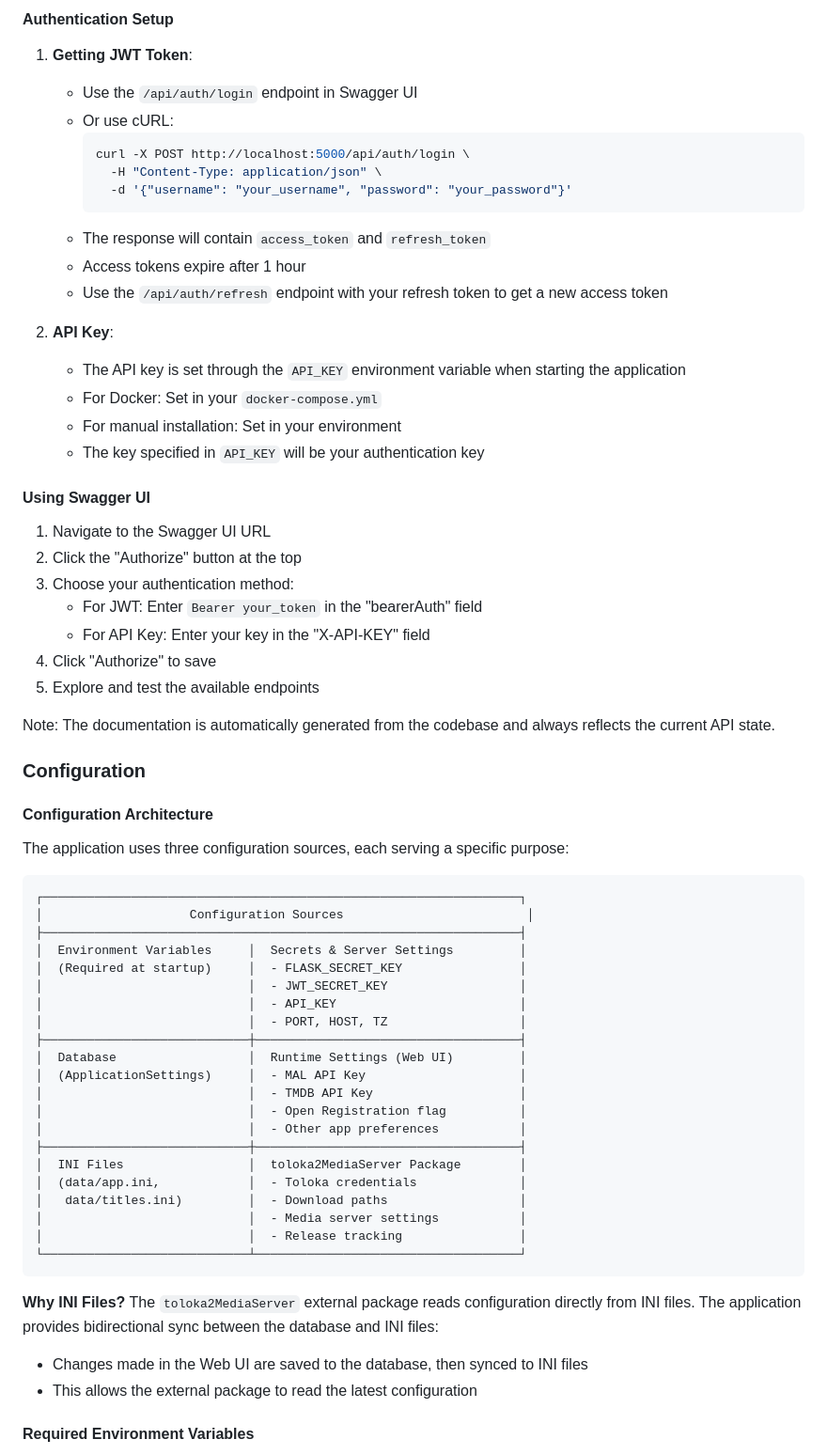
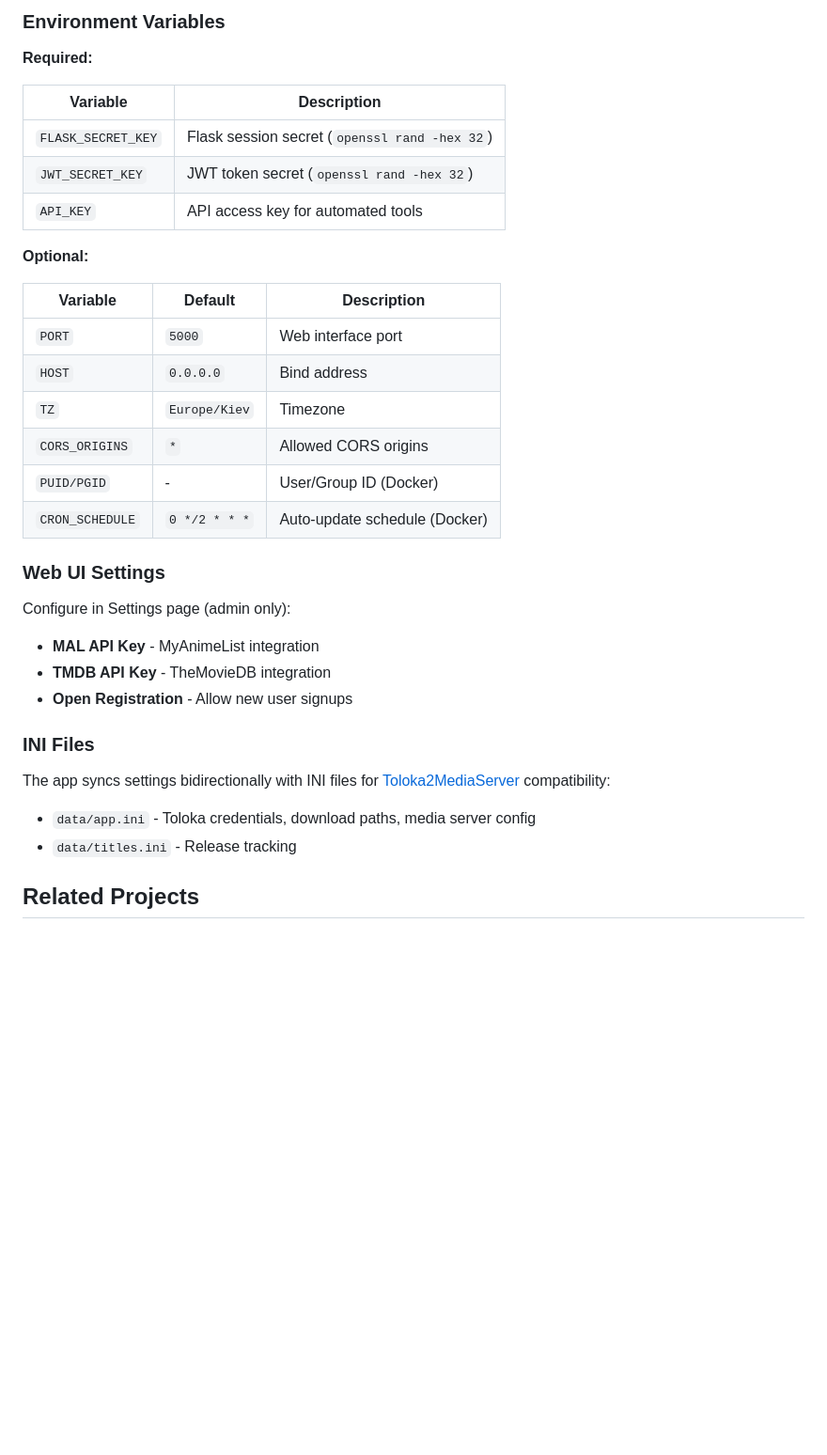
Before and after one commit to maksii/Toloka2Web, a Markdown page: README.md, the part around one of its changes. Shown at 94% size. GitHub-like rendering; blank space fills up the shorter version.

````diff
--- a/README.md
+++ b/README.md
@@ -164,68 +122,37 @@ The API documentation is available through Swagger UI, which provides an interac
 
-#### Authentication Setup
-1. **Getting JWT Token**:
-   - Use the `/api/auth/login` endpoint in Swagger UI
-   - Or use cURL:
-     ```bash
-     curl -X POST http://localhost:5000/api/auth/login \
-       -H "Content-Type: application/json" \
-       -d '{"username": "your_username", "password": "your_password"}'
-     ```
-   - The response will contain `access_token` and `refresh_token`
-   - Access tokens expire after 1 hour
-   - Use the `/api/auth/refresh` endpoint with your refresh token to get a new access token
+### Environment Variables
 
-2. **API Key**:
-   - The API key is set through the `API_KEY` environment variable when starting the application
-   - For Docker: Set in your `docker-compose.yml`
-   - For manual installation: Set in your environment
-   - The key specified in `API_KEY` will be your authentication key
+**Required:**
 
-#### Using Swagger UI
-1. Navigate to the Swagger UI URL
-2. Click the "Authorize" button at the top
-3. Choose your authentication method:
-   - For JWT: Enter `Bearer your_token` in the "bearerAuth" field
-   - For API Key: Enter your key in the "X-API-KEY" field
-4. Click "Authorize" to save
-5. Explore and test the available endpoints
+| Variable | Description |
+|----------|-------------|
+| `FLASK_SECRET_KEY` | Flask session secret (`openssl rand -hex 32`) |
+| `JWT_SECRET_KEY` | JWT token secret (`openssl rand -hex 32`) |
+| `API_KEY` | API access key for automated tools |
 
-Note: The documentation is automatically generated from the codebase and always reflects the current API state.
+**Optional:**
 
-### Configuration
+| Variable | Default | Description |
+|----------|---------|-------------|
+| `PORT` | `5000` | Web interface port |
+| `HOST` | `0.0.0.0` | Bind address |
+| `TZ` | `Europe/Kiev` | Timezone |
+| `CORS_ORIGINS` | `*` | Allowed CORS origins |
+| `PUID/PGID` | - | User/Group ID (Docker) |
+| `CRON_SCHEDULE` | `0 */2 * * *` | Auto-update schedule (Docker) |
 
-#### Configuration Architecture
+### Web UI Settings
 
-The application uses three configuration sources, each serving a specific purpose:
+Configure in Settings page (admin only):
+- **MAL API Key** - MyAnimeList integration
+- **TMDB API Key** - TheMovieDB integration
+- **Open Registration** - Allow new user signups
 
-```
-┌─────────────────────────────────────────────────────────────────┐
-│                    Configuration Sources                         │
-├─────────────────────────────────────────────────────────────────┤
-│  Environment Variables     │  Secrets & Server Settings         │
-│  (Required at startup)     │  - FLASK_SECRET_KEY                │
-│                            │  - JWT_SECRET_KEY                  │
-│                            │  - API_KEY                         │
-│                            │  - PORT, HOST, TZ                  │
-├────────────────────────────┼────────────────────────────────────┤
-│  Database                  │  Runtime Settings (Web UI)         │
-│  (ApplicationSettings)     │  - MAL API Key                     │
-│                            │  - TMDB API Key                    │
-│                            │  - Open Registration flag          │
-│                            │  - Other app preferences           │
-├────────────────────────────┼────────────────────────────────────┤
-│  INI Files                 │  toloka2MediaServer Package        │
-│  (data/app.ini,            │  - Toloka credentials              │
-│   data/titles.ini)         │  - Download paths                  │
-│                            │  - Media server settings           │
-│                            │  - Release tracking                │
-└────────────────────────────┴────────────────────────────────────┘
-```
+### INI Files
 
-**Why INI Files?**
-The `toloka2MediaServer` external package reads configuration directly from INI files. The application provides bidirectional sync between the database and INI files:
-- Changes made in the Web UI are saved to the database, then synced to INI files
-- This allows the external package to read the latest configuration
+The app syncs settings bidirectionally with INI files for [Toloka2MediaServer](https://github.com/CakesTwix/Toloka2MediaServer) compatibility:
+- `data/app.ini` - Toloka credentials, download paths, media server config
+- `data/titles.ini` - Release tracking
 
-#### Required Environment Variables
+## Related Projects
 
````
Also changed, not shown: other parts of README.md (+73 -151 lines).
